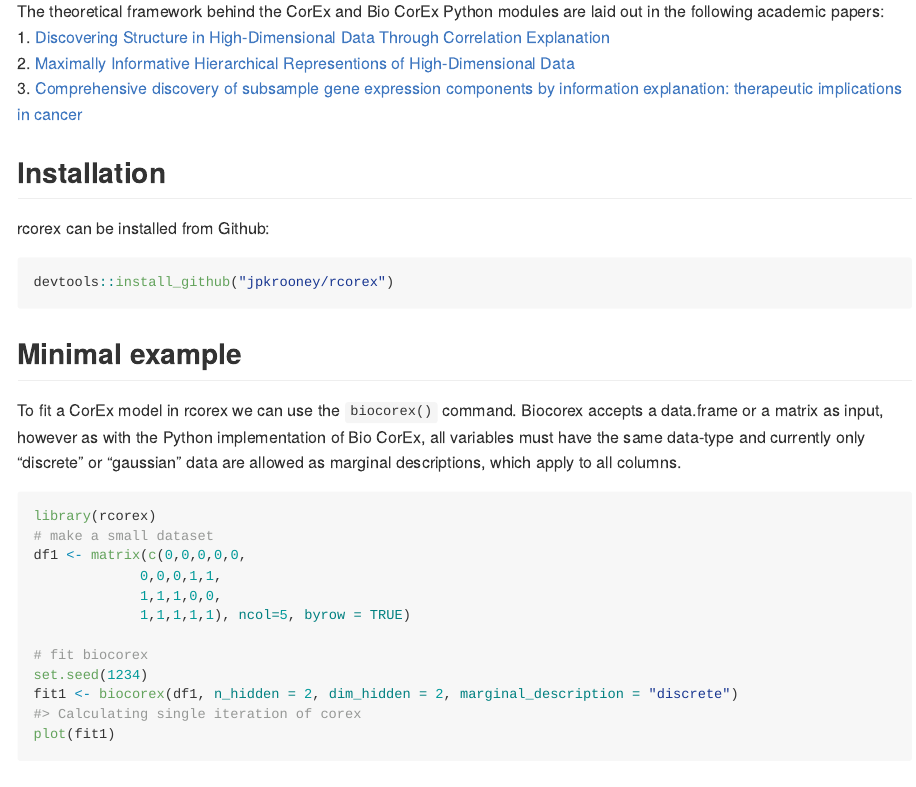
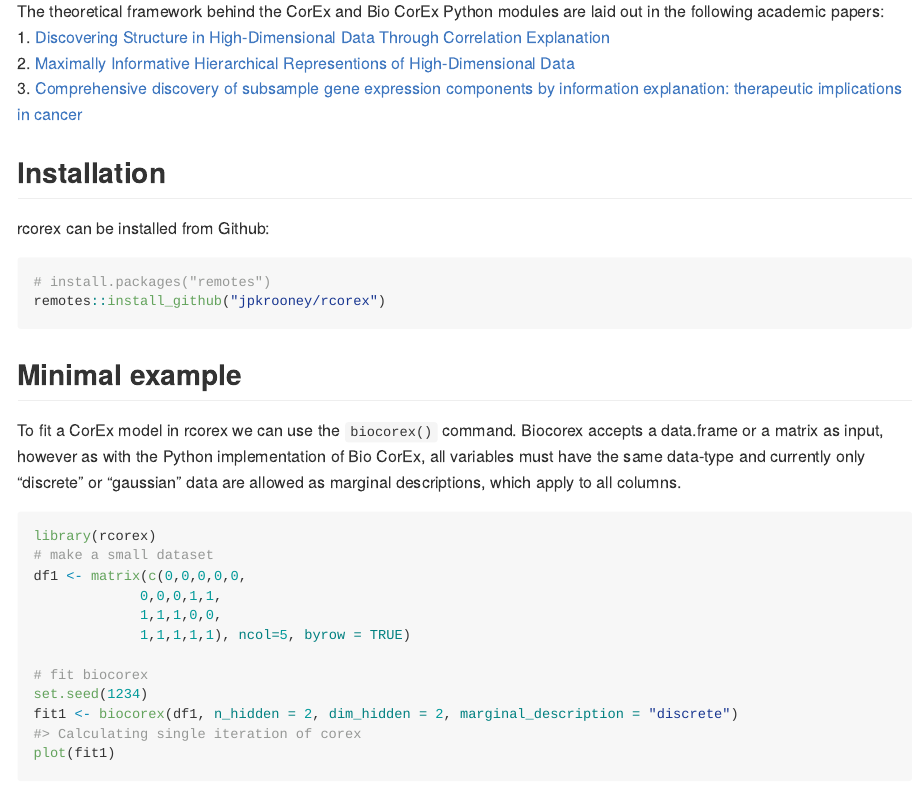
Before and after one commit to jpkrooney/rcorex, an R Markdown document (README.Rmd): the page in a window 1100 px wide, from 230 px down. The pictures show the output file README.md that the author committed with the source, drawn offline in the style of GitHub; long lines of code are wrapped; badge pictures from the web are left out.

Commit message:
readme updates

````diff
--- a/README.Rmd
+++ b/README.Rmd
@@ -33,7 +33,8 @@
 rcorex can be installed from Github:
 
 ```{r gh-instal, eval = FALSE}
-devtools::install_github("jpkrooney/rcorex")
+# install.packages("remotes")
+remotes::install_github("jpkrooney/rcorex")
 ```
 
 
````
Also changed, not shown: README.md.
